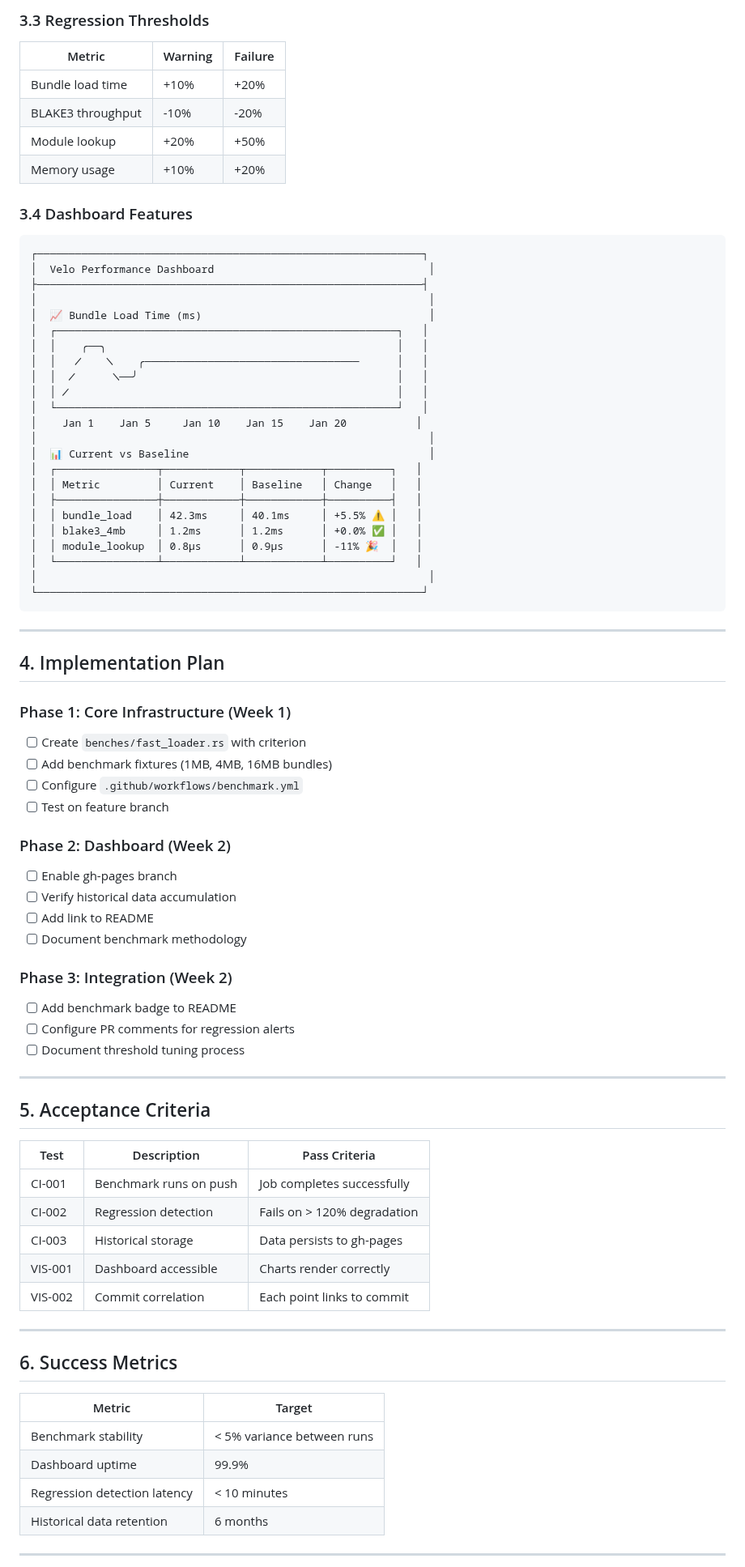
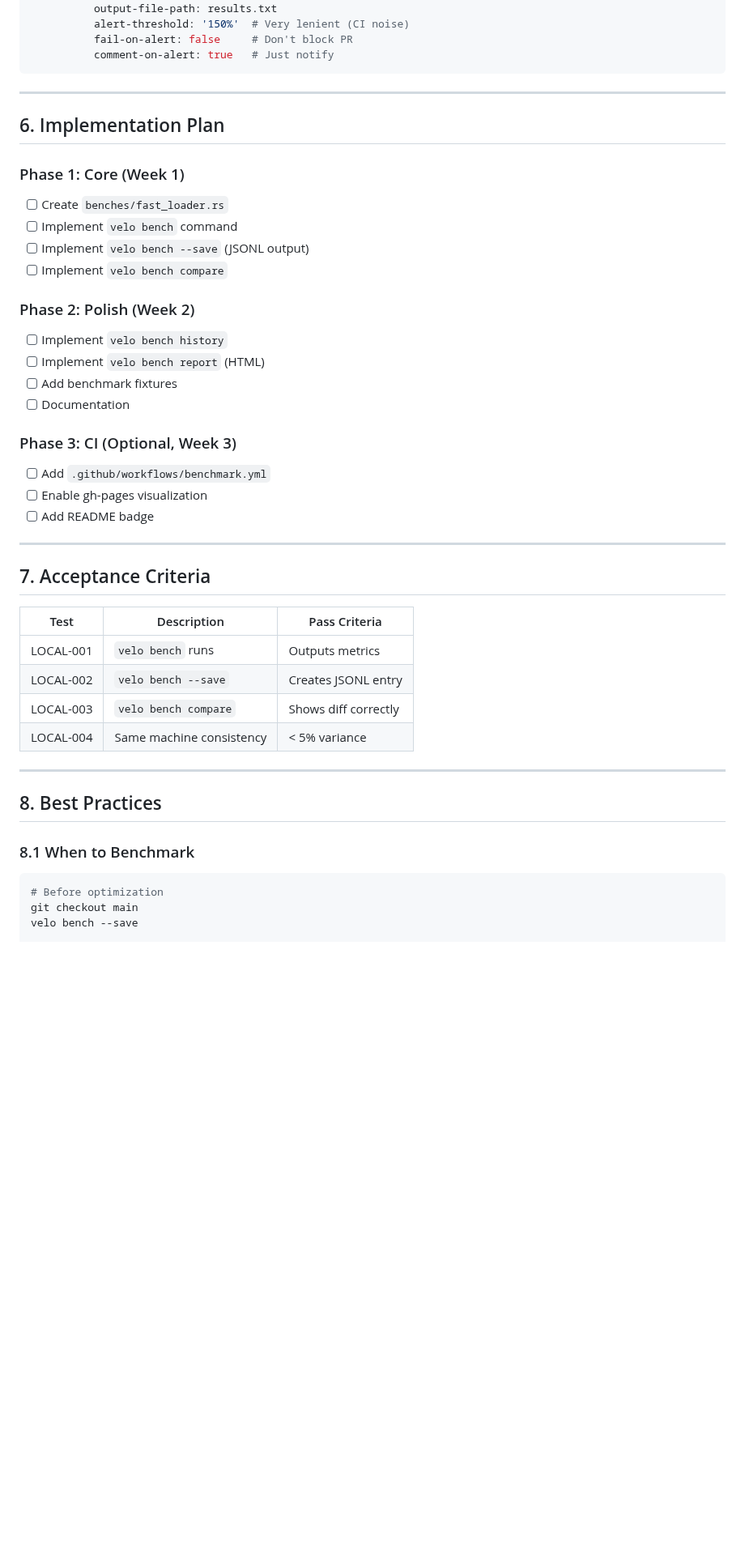
Before and after one commit to velo-sh/velo, a Markdown page: docs/rfcs/0007-benchmarking-infrastructure.md, the part around one of its changes. Shown at 81% size. Drawn GitHub-style; blank space fills up the shorter version.

````diff
--- a/docs/rfcs/0007-benchmarking-infrastructure.md
+++ b/docs/rfcs/0007-benchmarking-infrastructure.md
@@ -185,86 +241,52 @@ jobs:
-### 3.3 Regression Thresholds
-
-| Metric | Warning | Failure |
-|--------|---------|---------|
-| Bundle load time | +10% | +20% |
-| BLAKE3 throughput | -10% | -20% |
-| Module lookup | +20% | +50% |
-| Memory usage | +10% | +20% |
-
-### 3.4 Dashboard Features
-
-```
-┌─────────────────────────────────────────────────────────────┐
-│  Velo Performance Dashboard                                  │
-├─────────────────────────────────────────────────────────────┤
-│                                                              │
-│  📈 Bundle Load Time (ms)                                    │
-│  ┌──────────────────────────────────────────────────────┐   │
-│  │    ╭──╮                                              │   │
-│  │   ╱    ╲    ╭──────────────────────────────────      │   │
-│  │  ╱      ╲──╯                                         │   │
-│  │ ╱                                                    │   │
-│  └──────────────────────────────────────────────────────┘   │
-│    Jan 1    Jan 5     Jan 10    Jan 15    Jan 20           │
-│                                                              │
-│  📊 Current vs Baseline                                      │
-│  ┌────────────────┬────────────┬────────────┬──────────┐   │
-│  │ Metric         │ Current    │ Baseline   │ Change   │   │
-│  ├────────────────┼────────────┼────────────┼──────────┤   │
-│  │ bundle_load    │ 42.3ms     │ 40.1ms     │ +5.5% ⚠️ │   │
-│  │ blake3_4mb     │ 1.2ms      │ 1.2ms      │ +0.0% ✅ │   │
-│  │ module_lookup  │ 0.8μs      │ 0.9μs      │ -11% 🎉  │   │
-│  └────────────────┴────────────┴────────────┴──────────┘   │
-│                                                              │
-└─────────────────────────────────────────────────────────────┘
+          output-file-path: results.txt
+          alert-threshold: '150%'  # Very lenient (CI noise)
+          fail-on-alert: false     # Don't block PR
+          comment-on-alert: true   # Just notify
 ```
 
 ---
 
-## 4. Implementation Plan
+## 6. Implementation Plan
 
-### Phase 1: Core Infrastructure (Week 1)
+### Phase 1: Core (Week 1)
 
-- [ ] Create `benches/fast_loader.rs` with criterion
-- [ ] Add benchmark fixtures (1MB, 4MB, 16MB bundles)
-- [ ] Configure `.github/workflows/benchmark.yml`
-- [ ] Test on feature branch
+- [ ] Create `benches/fast_loader.rs`
+- [ ] Implement `velo bench` command
+- [ ] Implement `velo bench --save` (JSONL output)
+- [ ] Implement `velo bench compare`
 
-### Phase 2: Dashboard (Week 2)
+### Phase 2: Polish (Week 2)
 
-- [ ] Enable gh-pages branch
-- [ ] Verify historical data accumulation
-- [ ] Add link to README
-- [ ] Document benchmark methodology
+- [ ] Implement `velo bench history`
+- [ ] Implement `velo bench report` (HTML)
+- [ ] Add benchmark fixtures
+- [ ] Documentation
 
-### Phase 3: Integration (Week 2)
+### Phase 3: CI (Optional, Week 3)
 
-- [ ] Add benchmark badge to README
-- [ ] Configure PR comments for regression alerts
-- [ ] Document threshold tuning process
+- [ ] Add `.github/workflows/benchmark.yml`
+- [ ] Enable gh-pages visualization
+- [ ] Add README badge
 
 ---
 
-## 5. Acceptance Criteria
+## 7. Acceptance Criteria
 
 | Test | Description | Pass Criteria |
 |------|-------------|---------------|
-| CI-001 | Benchmark runs on push | Job completes successfully |
-| CI-002 | Regression detection | Fails on > 120% degradation |
-| CI-003 | Historical storage | Data persists to gh-pages |
-| VIS-001 | Dashboard accessible | Charts render correctly |
-| VIS-002 | Commit correlation | Each point links to commit |
+| LOCAL-001 | `velo bench` runs | Outputs metrics |
+| LOCAL-002 | `velo bench --save` | Creates JSONL entry |
+| LOCAL-003 | `velo bench compare` | Shows diff correctly |
+| LOCAL-004 | Same machine consistency | < 5% variance |
 
 ---
 
-## 6. Success Metrics
+## 8. Best Practices
 
-| Metric | Target |
-|--------|--------|
-| Benchmark stability | < 5% variance between runs |
-| Dashboard uptime | 99.9% |
-| Regression detection latency | < 10 minutes |
-| Historical data retention | 6 months |
+### 8.1 When to Benchmark
 
----
+```bash
+# Before optimization
+git checkout main
+velo bench --save
 
````
Also changed, not shown: other parts of docs/rfcs/0007-benchmarking-infrastructure.md (+172 -106 lines).
